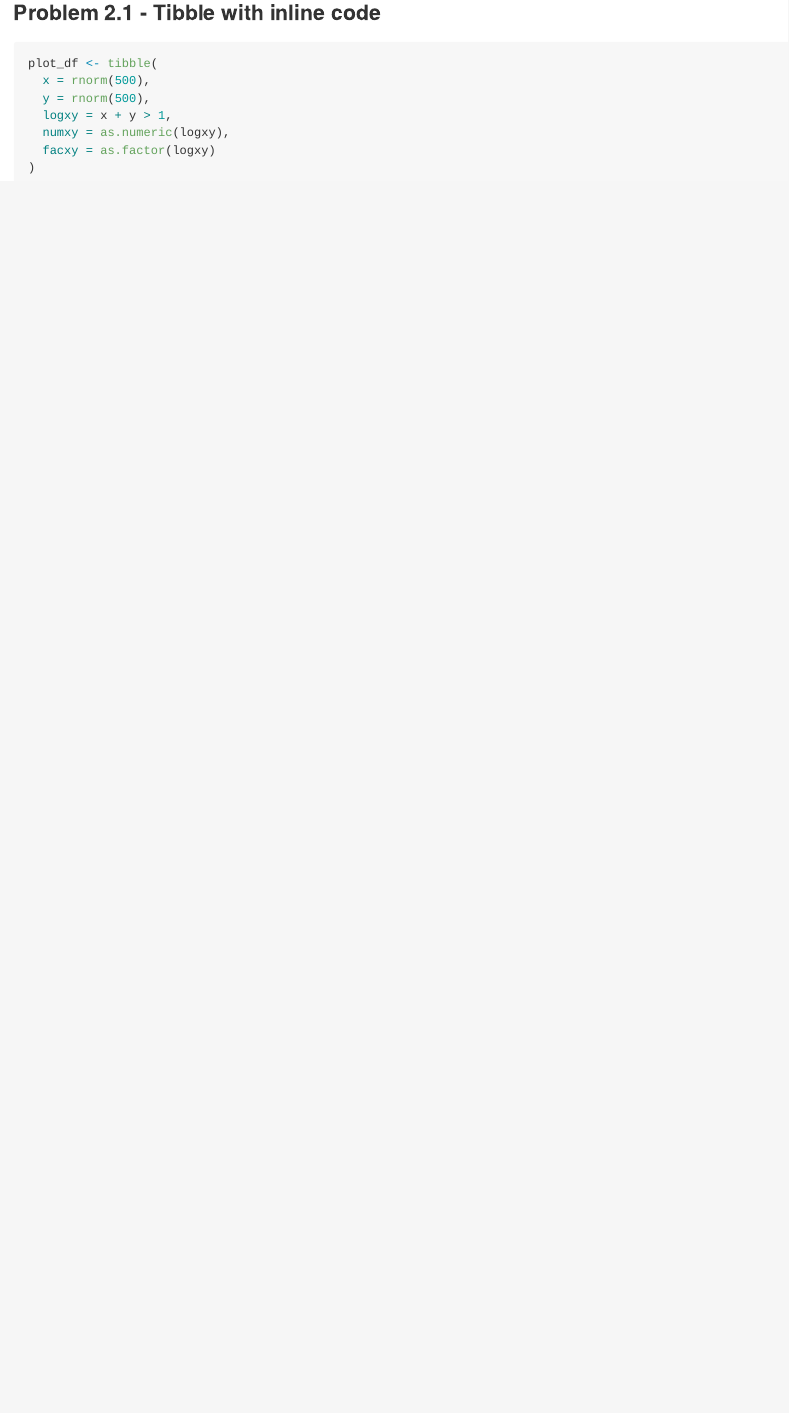
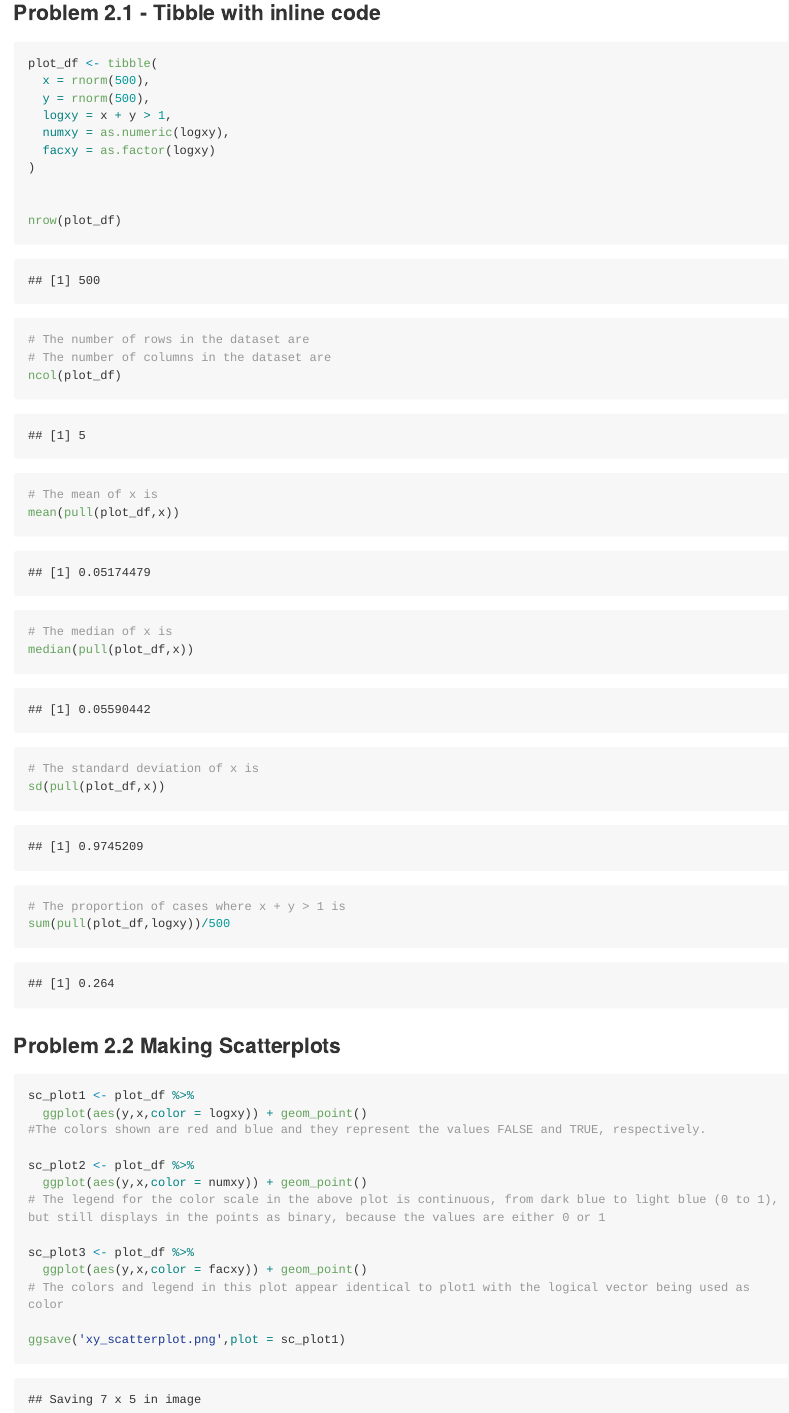
Before and after one commit to bsr2136/p8105_hw1_bsr2136, an R Markdown document (p8105_hw1_bsr2136.Rmd): the page in a window 1100 px wide, from 2220 px down. The pictures show the output file p8105_hw1_bsr2136.md that the author committed with the source, drawn offline in the style of GitHub; long lines of code are wrapped.

Commit message:
Finished Problem 2 as well

````diff
--- a/p8105_hw1_bsr2136.Rmd
+++ b/p8105_hw1_bsr2136.Rmd
@@ -61,4 +61,37 @@ plot_df <- tibble(
   numxy = as.numeric(logxy),
   facxy = as.factor(logxy)
 )
+
+# The number of rows in the dataset are
+nrow(plot_df)
+# The number of columns in the dataset are
+ncol(plot_df)
+# The mean of x is
+mean(pull(plot_df,x))
+# The median of x is
+median(pull(plot_df,x))
+# The standard deviation of x is
+sd(pull(plot_df,x))
+# The proportion of cases where x + y > 1 is
+sum(pull(plot_df,logxy))/500
 ```
+
+
+### Problem 2.2 Making Scatterplots
+
+``` {r Problem 2.2}
+
+sc_plot1 <- plot_df %>%
+  ggplot(aes(y,x,color = logxy)) + geom_point()
+#The colors shown are red and blue and they represent the values FALSE and TRUE, respectively.
+
+sc_plot2 <- plot_df %>%
+  ggplot(aes(y,x,color = numxy)) + geom_point()
+# The legend for the color scale in the above plot is continuous, from dark blue to light blue (0 to 1), but still displays in the points as binary, because the values are either 0 or 1
+
+sc_plot3 <- plot_df %>%
+  ggplot(aes(y,x,color = facxy)) + geom_point()
+# The colors and legend in this plot appear identical to plot1 with the logical vector being used as color
+
+ggsave('xy_scatterplot.png',plot = sc_plot1)
+```
````
Also changed, not shown: p8105_hw1_bsr2136.md, xy_scatterplot.png (added).
